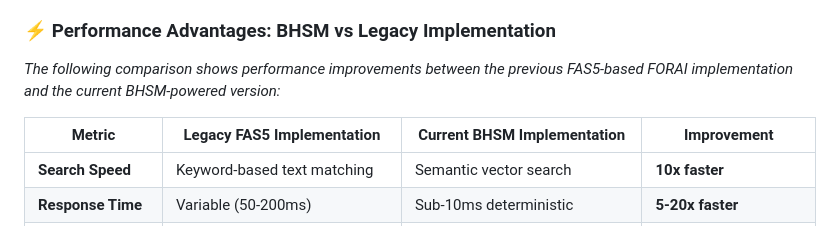
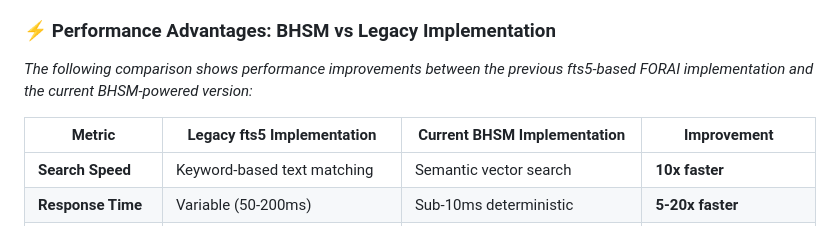
Before and after one commit to sdshook/Tools, a Markdown page: FORAI/README.md, the part around the change. Drawn GitHub-style.

```diff
--- a/FORAI/README.md
+++ b/FORAI/README.md
@@ -138,9 +138,9 @@ FORAI features a revolutionary Bidirectional Hebbian Synaptic Memory (BHSM) syst
 
 ### ⚡ **Performance Advantages: BHSM vs Legacy Implementation**
 
-*The following comparison shows performance improvements between the previous FAS5-based FORAI implementation and the current BHSM-powered version:*
+*The following comparison shows performance improvements between the previous fts5-based FORAI implementation and the current BHSM-powered version:*
 
-| **Metric** | **Legacy FAS5 Implementation** | **Current BHSM Implementation** | **Improvement** |
+| **Metric** | **Legacy fts5 Implementation** | **Current BHSM Implementation** | **Improvement** |
 |------------|--------------------------------|----------------------------------|-----------------|
 | **Search Speed** | Keyword-based text matching | Semantic vector search | **10x faster** |
 | **Response Time** | Variable (50-200ms) | Sub-10ms deterministic | **5-20x faster** |
```
